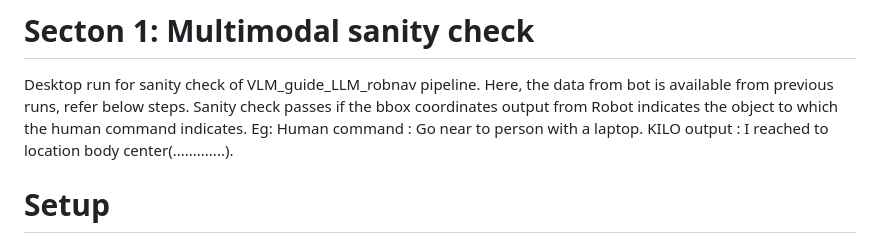
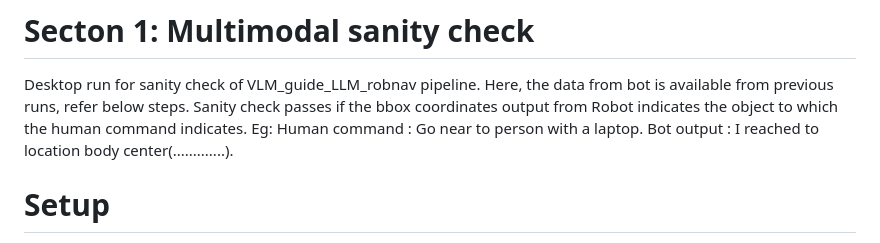
Before and after one commit to DhirajRouniyar/LLM-VLM-for-AMRs, a Markdown page: README.md, the part around the change. Rendered like a GitHub page.

```diff
--- a/README.md
+++ b/README.md
@@ -8,7 +8,7 @@ There are two sections to run:
 Desktop run for sanity check of VLM_guide_LLM_robnav pipeline. Here, the data from bot is available from previous runs, refer below steps. Sanity check passes if the bbox coordinates output from Robot indicates the object to which the human command indicates.
 Eg:
 Human command : Go near to person with a laptop.
-KILO output : I reached to location body center(.............).
+Bot output : I reached to location body center(.............).
 
 # Setup
 
```
